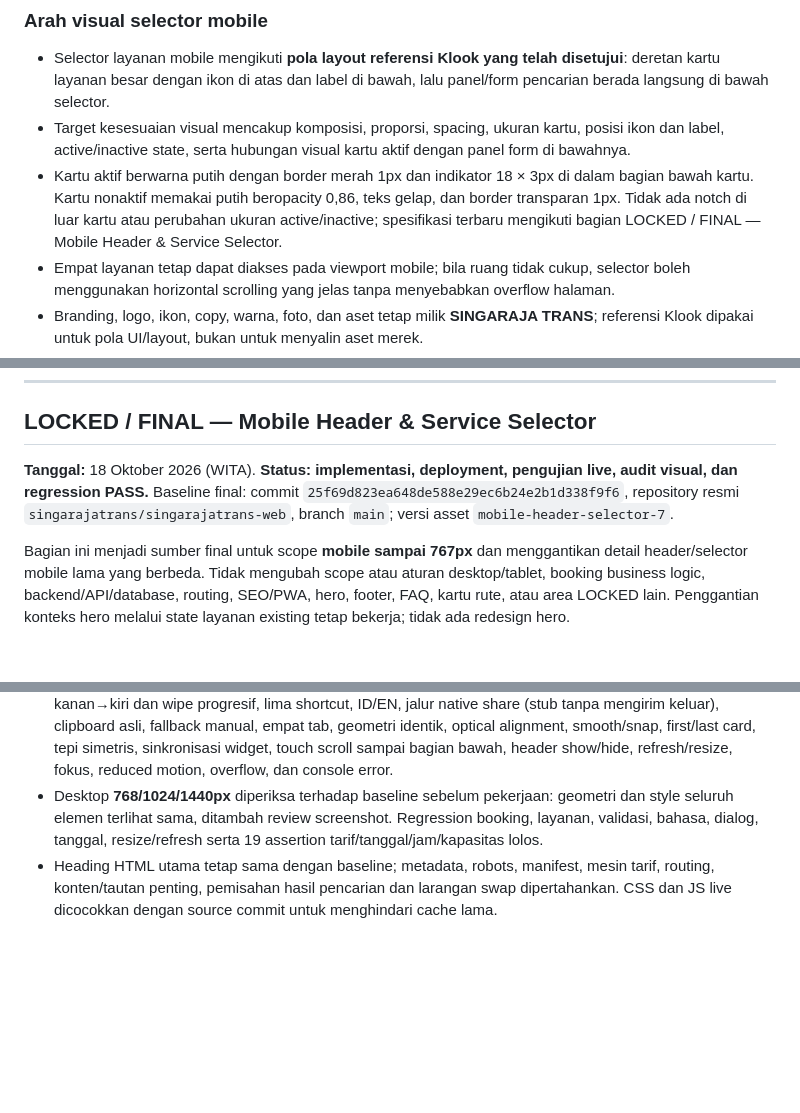
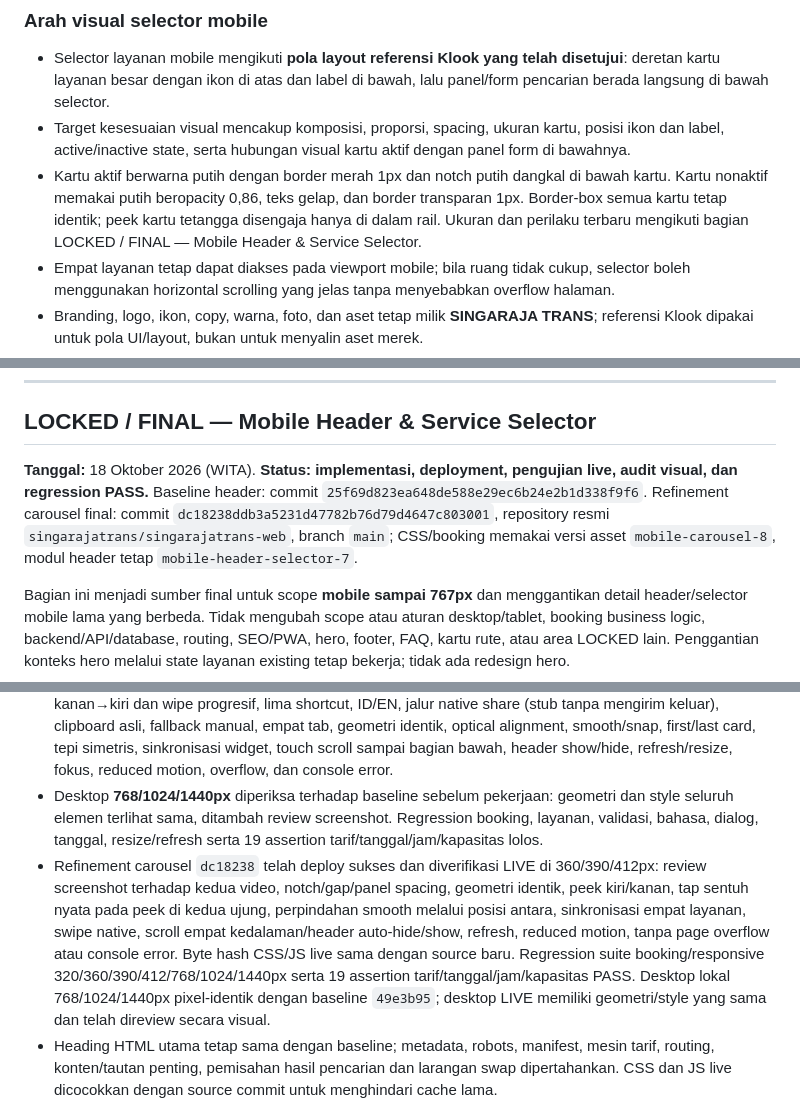
Before and after one commit to singarajatrans/singarajatrans-web, a Markdown page: PRD-Design-Singaraja-Trans.md, 3 parts joined by grey strips. Drawn GitHub-style; blank space fills up the shorter version.

```diff
--- a/PRD-Design-Singaraja-Trans.md
+++ b/PRD-Design-Singaraja-Trans.md
@@ -497,7 +497,7 @@ Urutan layanan mobile ditetapkan menjadi:
 
 - Selector layanan mobile mengikuti **pola layout referensi Klook yang telah disetujui**: deretan kartu layanan besar dengan ikon di atas dan label di bawah, lalu panel/form pencarian berada langsung di bawah selector.
 - Target kesesuaian visual mencakup komposisi, proporsi, spacing, ukuran kartu, posisi ikon dan label, active/inactive state, serta hubungan visual kartu aktif dengan panel form di bawahnya.
-- Kartu aktif berwarna putih dengan border merah 1px dan indikator 18 × 3px di dalam bagian bawah kartu. Kartu nonaktif memakai putih beropacity 0,86, teks gelap, dan border transparan 1px. Tidak ada notch di luar kartu atau perubahan ukuran active/inactive; spesifikasi terbaru mengikuti bagian LOCKED / FINAL — Mobile Header & Service Selector.
+- Kartu aktif berwarna putih dengan border merah 1px dan notch putih dangkal di bawah kartu. Kartu nonaktif memakai putih beropacity 0,86, teks gelap, dan border transparan 1px. Border-box semua kartu tetap identik; peek kartu tetangga disengaja hanya di dalam rail. Ukuran dan perilaku terbaru mengikuti bagian LOCKED / FINAL — Mobile Header & Service Selector.
 - Empat layanan tetap dapat diakses pada viewport mobile; bila ruang tidak cukup, selector boleh menggunakan horizontal scrolling yang jelas tanpa menyebabkan overflow halaman.
 - Branding, logo, ikon, copy, warna, foto, dan aset tetap milik **SINGARAJA TRANS**; referensi Klook dipakai untuk pola UI/layout, bukan untuk menyalin aset merek.
 - Pemilihan layanan mengganti form/konteks pencarian di panel bawah tanpa mencampurkan hasil pencarian ke Beranda.
@@ -551,7 +551,7 @@ Baseline yang disetujui: commit `d51ddcc01865fbfc920858d03db2366793d0dbe8` pada
 
 ## LOCKED / FINAL — Mobile Header & Service Selector
 
-**Tanggal:** 18 Oktober 2026 (WITA). **Status: implementasi, deployment, pengujian live, audit visual, dan regression PASS.** Baseline final: commit `25f69d823ea648de588e29ec6b24e2b1d338f9f6`, repository resmi `singarajatrans/singarajatrans-web`, branch `main`; versi asset `mobile-header-selector-7`.
+**Tanggal:** 18 Oktober 2026 (WITA). **Status: implementasi, deployment, pengujian live, audit visual, dan regression PASS.** Baseline header: commit `25f69d823ea648de588e29ec6b24e2b1d338f9f6`. Refinement carousel final: commit `dc18238ddb3a5231d47782b76d79d4647c803001`, repository resmi `singarajatrans/singarajatrans-web`, branch `main`; CSS/booking memakai versi asset `mobile-carousel-8`, modul header tetap `mobile-header-selector-7`.
 
 Bagian ini menjadi sumber final untuk scope **mobile sampai 767px** dan menggantikan detail header/selector mobile lama yang berbeda. Tidak mengubah scope atau aturan desktop/tablet, booking business logic, backend/API/database, routing, SEO/PWA, hero, footer, FAQ, kartu rute, atau area LOCKED lain. Penggantian konteks hero melalui state layanan existing tetap bekerja; tidak ada redesign hero.
 
@@ -610,6 +612,7 @@ Bagian ini menjadi sumber final untuk scope **mobile sampai 767px** dan menggant
 - Implementasi mobile berada pada media query mobile dan modul JS ber-guard breakpoint. Desktop/tablet mulai 768px mempertahankan tampilan dan perilaku existing.
 - Bukti live pada `https://singarajatrans-web.pages.dev/`: **360/390/412px** lolos opening ±3 detik, mobil kanan→kiri dan wipe progresif, lima shortcut, ID/EN, jalur native share (stub tanpa mengirim keluar), clipboard asli, fallback manual, empat tab, geometri identik, optical alignment, smooth/snap, first/last card, tepi simetris, sinkronisasi widget, touch scroll sampai bagian bawah, header show/hide, refresh/resize, fokus, reduced motion, overflow, dan console error.
 - Desktop **768/1024/1440px** diperiksa terhadap baseline sebelum pekerjaan: geometri dan style seluruh elemen terlihat sama, ditambah review screenshot. Regression booking, layanan, validasi, bahasa, dialog, tanggal, resize/refresh serta 19 assertion tarif/tanggal/jam/kapasitas lolos.
+- Refinement carousel `dc18238` telah deploy sukses dan diverifikasi LIVE di 360/390/412px: review screenshot terhadap kedua video, notch/gap/panel spacing, geometri identik, peek kiri/kanan, tap sentuh nyata pada peek di kedua ujung, perpindahan smooth melalui posisi antara, sinkronisasi empat layanan, swipe native, scroll empat kedalaman/header auto-hide/show, refresh, reduced motion, tanpa page overflow atau console error. Byte hash CSS/JS live sama dengan source baru. Regression suite booking/responsive 320/360/390/412/768/1024/1440px serta 19 assertion tarif/tanggal/jam/kapasitas PASS. Desktop lokal 768/1024/1440px pixel-identik dengan baseline `49e3b95`; desktop LIVE memiliki geometri/style yang sama dan telah direview secara visual.
 - Heading HTML utama tetap sama dengan baseline; metadata, robots, manifest, mesin tarif, routing, konten/tautan penting, pemisahan hasil pencarian dan larangan swap dipertahankan. CSS dan JS live dicocokkan dengan source commit untuk menghindari cache lama.
 
 **LOCK:** Jangan mengubah mobile header atau service selector final ini tanpa instruksi eksplisit. Pekerjaan berikutnya harus membaca bagian ini dan mempertahankan scope lain yang LOCKED. Jika perubahan diotorisasi: audit sumber/cascade → perubahan minimum → pengujian viewport/state terkait → commit/deploy → tunggu sukses → audit live dan regression → update PRD. CI/source PASS saja tidak cukup untuk menyatakan FINAL.
```
Also changed, not shown: other parts of PRD-Design-Singaraja-Trans.md (+14 -12 lines), PRD-SINGARAJA-TRANS-Desktop.md (+5 -0 lines).
